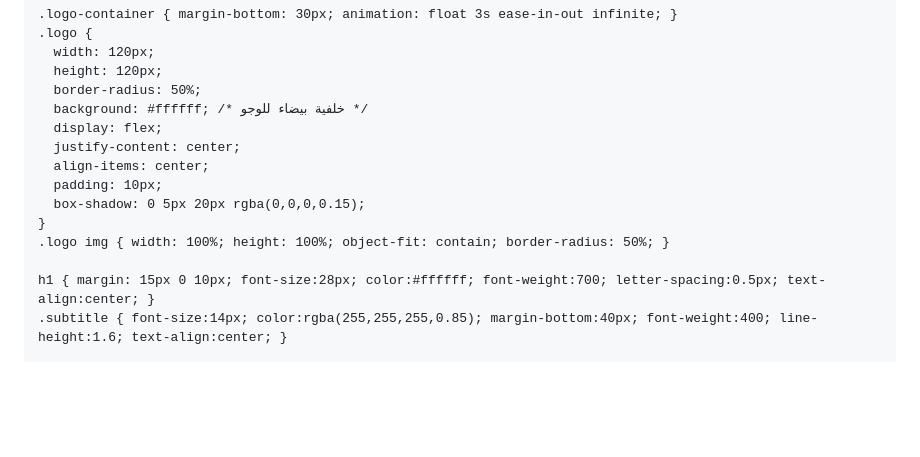
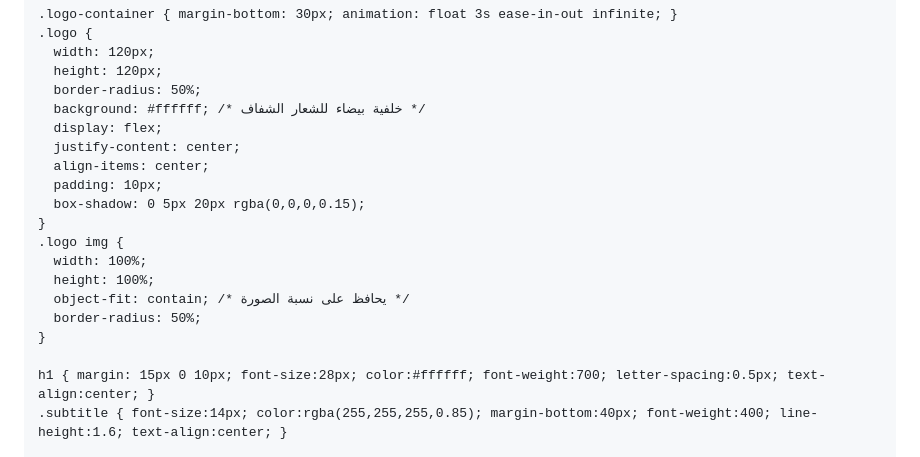
Before and after one commit to alshryfyalbra-beep/ALBARAKAH.511, a Markdown page: README.md, the part around one of its changes. Rendered like a GitHub page; blank space fills up the shorter version.

Commit message:
Update logo styles and add HTML structure

```diff
--- a/README.md
+++ b/README.md
@@ -42,14 +42,19 @@
       width: 120px;
       height: 120px;
       border-radius: 50%;
-      background: #ffffff; /* خلفية بيضاء للوجو */
+      background: #ffffff; /* خلفية بيضاء للشعار الشفاف */
       display: flex;
       justify-content: center;
       align-items: center;
       padding: 10px;
       box-shadow: 0 5px 20px rgba(0,0,0,0.15);
     }
-    .logo img { width: 100%; height: 100%; object-fit: contain; border-radius: 50%; }
+    .logo img {
+      width: 100%;
+      height: 100%;
+      object-fit: contain; /* يحافظ على نسبة الصورة */
+      border-radius: 50%;
+    }
 
     h1 { margin: 15px 0 10px; font-size:28px; color:#ffffff; font-weight:700; letter-spacing:0.5px; text-align:center; }
     .subtitle { font-size:14px; color:rgba(255,255,255,0.85); margin-bottom:40px; font-weight:400; line-height:1.6; text-align:center; }
```
Also changed, not shown: other parts of README.md (+27 -0 lines).
